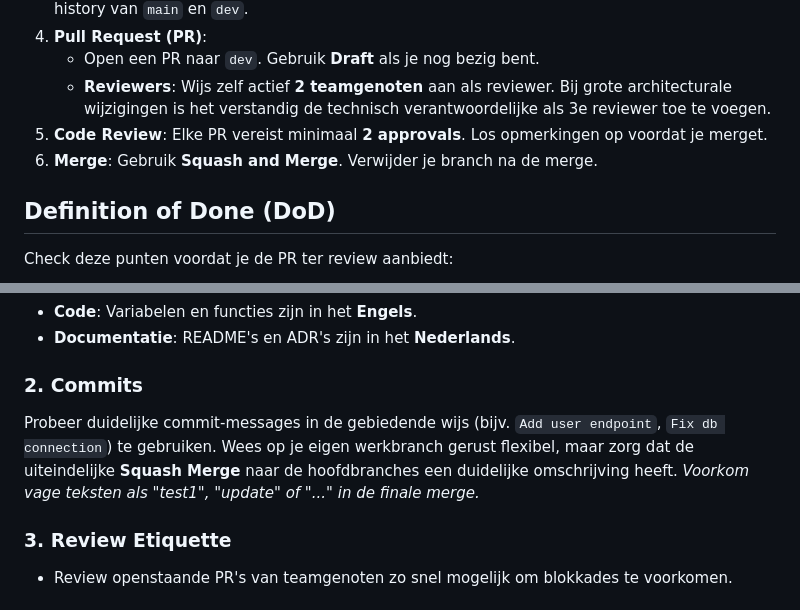
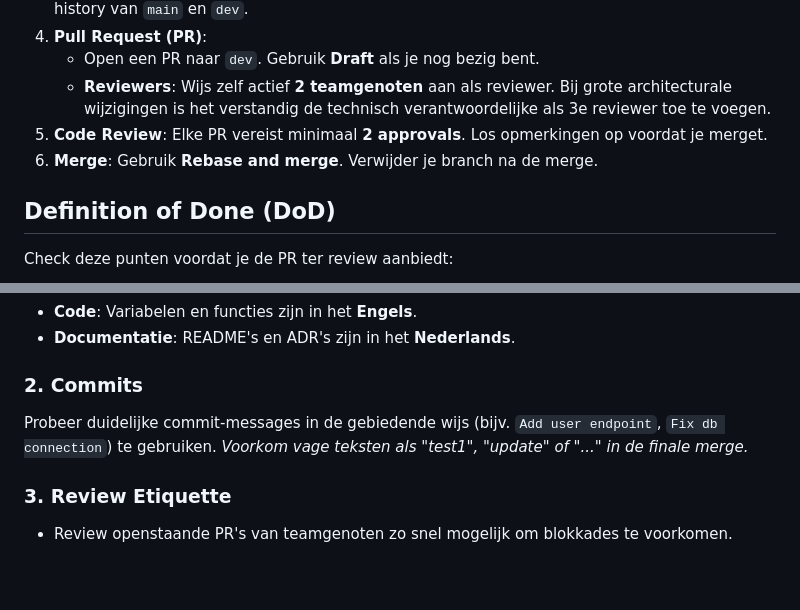
Before and after one commit to SELab-2/viernulvier-3, a Markdown page: CONTRIBUTING.md, 2 parts joined by grey strips. GitHub-like rendering; blank space fills up the shorter version.

Commit message:
removed squash from CONTRIBUTING.md

```diff
--- a/CONTRIBUTING.md
+++ b/CONTRIBUTING.md
@@ -39,7 +39,7 @@ We gebruiken een gestroomlijnde **GitFlow** methodiek. Nieuwe code komt nooit di
     * Open een PR naar `dev`. Gebruik **Draft** als je nog bezig bent.
     * **Reviewers**: Wijs zelf actief **2 teamgenoten** aan als reviewer. Bij grote architecturale wijzigingen is het verstandig de technisch verantwoordelijke als 3e reviewer toe te voegen.
 5. **Code Review**: Elke PR vereist minimaal **2 approvals**. Los opmerkingen op voordat je merget.
-6. **Merge**: Gebruik **Squash and Merge**. Verwijder je branch na de merge.
+6. **Merge**: Gebruik **Rebase and merge**. Verwijder je branch na de merge.
 
 ## Definition of Done (DoD)
 
@@ -60,7 +60,7 @@ Check deze punten voordat je de PR ter review aanbiedt:
 * **Documentatie**: README's en ADR's zijn in het **Nederlands**.
 
 ### 2. Commits
-Probeer duidelijke commit-messages in de gebiedende wijs (bijv. `Add user endpoint`, `Fix db connection`) te gebruiken. Wees op je eigen werkbranch gerust flexibel, maar zorg dat de uiteindelijke **Squash Merge** naar de hoofdbranches een duidelijke omschrijving heeft.
+Probeer duidelijke commit-messages in de gebiedende wijs (bijv. `Add user endpoint`, `Fix db connection`) te gebruiken.
 *Voorkom vage teksten als "test1", "update" of "..." in de finale merge.*
 
 ### 3. Review Etiquette
```
